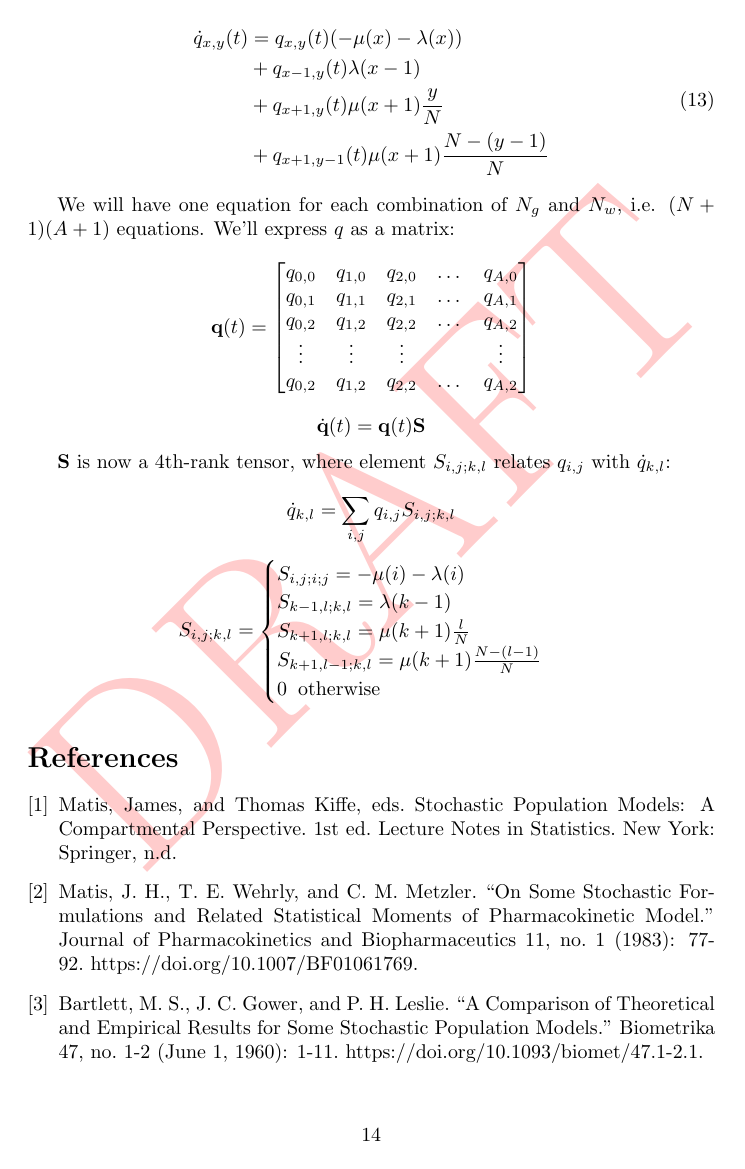
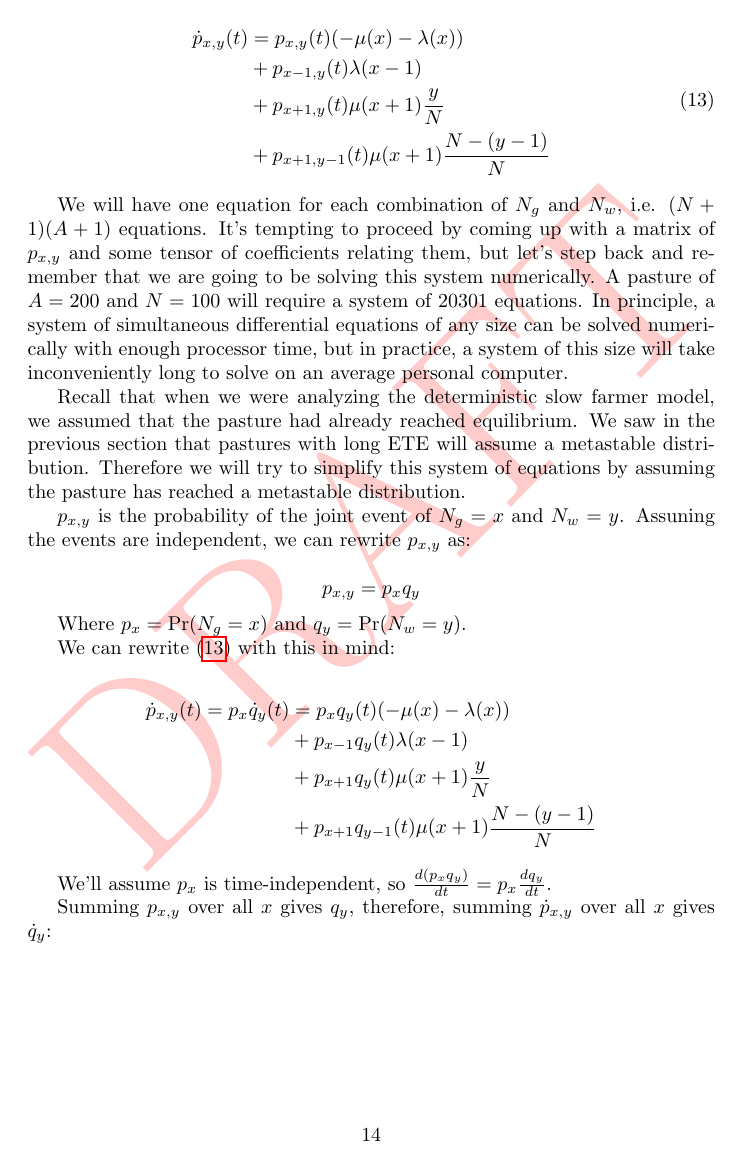
Before and after one commit to ELFREELAND/minecraft_sheep, a LaTeX document (draft.tex): page 14 of 15. Compiled offline with pdfLaTeX; a LaTeX package or settings file that is missing is left out.

Commit message:
simplified slow farmer model
by assuming Ng is quasi-eq and summing over x

```diff
--- a/draft.tex
+++ b/draft.tex
@@ -403,34 +403,35 @@ Subtracting $q_{x,y}(t-\Delta t)$, dividing by $\Delta t$, and taking the limit
 
 \begin{equation}
-    \label{q_dot}
+    \label{p_xy_dot}
     \begin{split}
-        \dot{q}_{x,y}(t)&=q_{x,y}(t)(-\mu(x)-\lambda(x))\\
-        &+q_{x-1,y}(t)\lambda(x-1)\\
-        &+q_{x+1,y}(t)\mu(x+1)\frac{y}{N}\\
-        &+q_{x+1,y-1}(t)\mu(x+1)\frac{N-(y-1)}{N}
+        \dot{p}_{x,y}(t)&=p_{x,y}(t)(-\mu(x)-\lambda(x))\\
+        &+p_{x-1,y}(t)\lambda(x-1)\\
+        &+p_{x+1,y}(t)\mu(x+1)\frac{y}{N}\\
+        &+p_{x+1,y-1}(t)\mu(x+1)\frac{N-(y-1)}{N}
     \end{split}
 \end{equation}
 
-We will have one equation for each combination of $N_g$ and $N_w$, i.e. $(N+1)(A+1)$ equations. We'll express $q$ as a matrix:
+We will have one equation for each combination of $N_g$ and $N_w$, i.e. $(N+1)(A+1)$ equations. It's tempting to proceed by coming up with a matrix of $p_{x,y}$ and some tensor of coefficients relating them, but let's step back and remember that we are going to be solving this system numerically. A pasture of $A=200$ and $N=100$ will require a system of 20301 equations. In principle, a system of simultaneous differential equations of any size can be solved numerically with enough processor time, but in practice, a system of this size will take inconveniently long to solve on an average personal computer.
 
-$$\mathbf{q}(t)=\begin{bmatrix}
-    q_{0,0} & q_{1,0} & q_{2,0} & \dots & q_{A,0}\\
-    q_{0,1} & q_{1,1} & q_{2,1} & \dots & q_{A,1}\\
-    q_{0,2} & q_{1,2} & q_{2,2} & \dots & q_{A,2}\\
-    \vdots & \vdots & \vdots & & \vdots\\
-    q_{0,2} & q_{1,2} & q_{2,2} & \dots & q_{A,2}
-\end{bmatrix}$$
+Recall that when we were analyzing the deterministic slow farmer model, we assumed that the pasture had already reached equilibrium. We saw in the previous section that pastures with long ETE will assume a metastable distribution. Therefore we will try to simplify this system of equations by assuming the pasture has reached a metastable distribution.
 
-$$\dot{\mathbf{q}}(t)=\mathbf{q}(t)\mathbf{S}$$
+$p_{x,y}$ is the probability of the joint event of $N_g=x$ and $N_w=y$. Assuning the events are independent, we can rewrite $p_{x,y}$ as:
 
-$\mathbf{S}$ is now a 4th-rank tensor, where element $S_{i,j;k,l}$ relates $q_{i,j}$ with $\dot{q}_{k,l}$:
+$$p_{x,y}=p_xq_y$$
 
-$$\dot{q}_{k,l}=\sum_{i,j}q_{i,j}S_{i,j;k,l}$$
+Where $p_x=\Pr(N_g=x)$ and $q_y=\Pr(N_w=y)$.
+
+We can rewrite (\ref{p_xy_dot}) with this in mind:
 
 \begin{equation*}
-    S_{i,j;k,l}=\begin{cases}
-        S_{i,j;i;j}=-\mu(i)-\lambda(i)\\
-        S_{k-1,l;k,l}=\lambda(k-1)\\
-        S_{k+1,l;k,l}=\mu(k+1)\frac{l}{N}\\
-        S_{k+1,l-1;k,l}=\mu(k+1)\frac{N-(l-1)}{N}\\
-        0\;\;\mathrm{otherwise}
+    \begin{split}
+        \dot{p}_{x,y}(t)=p_x\dot{q}_y(t)&=p_xq_y(t)(-\mu(x)-\lambda(x))\\
+        &+p_{x-1}q_y(t)\lambda(x-1)\\
+        &+p_{x+1}q_y(t)\mu(x+1)\frac{y}{N}\\
+        &+p_{x+1}q_{y-1}(t)\mu(x+1)\frac{N-(y-1)}{N}
+    \end{split}
+\end{equation*}
+
+We'll assume $p_x$ is time-independent, so $\frac{d(p_xq_y)}{dt}=p_x\frac{dq_y}{dt}$.
+
+Summing $p_{x,y}$ over all $x$ gives $q_y$, therefore, summing $\dot{p}_{x,y}$ over all $x$ gives $\dot{q}_y$:
```
Also changed, not shown: draft.pdf, draft.tex (46 more changed lines), 1 other file.
